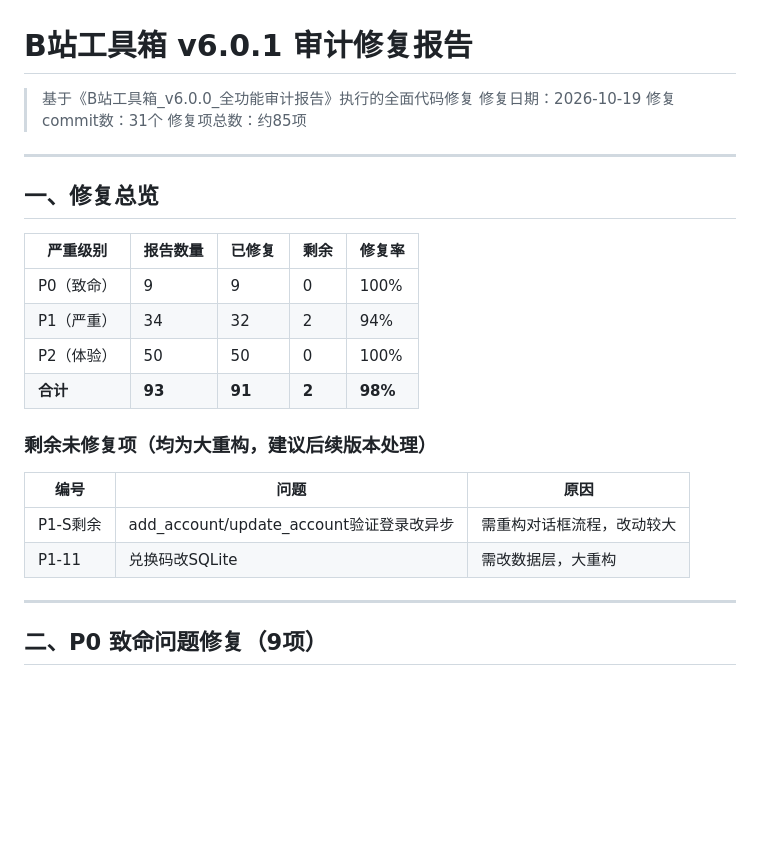
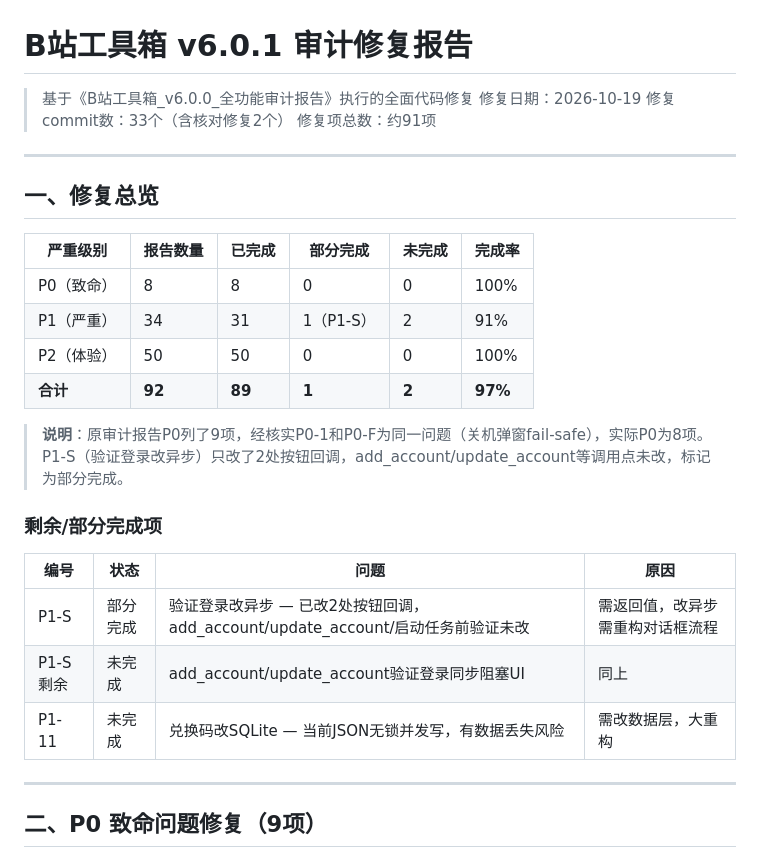
Before and after one commit to hyacine35156-png/bilibili-toolbox, a Markdown page: B站工具箱_v6.0.1_审计修复报告.md, the part around one of its changes. Drawn GitHub-style; blank space fills up the shorter version.

```diff
--- a/B站工具箱_v6.0.1_审计修复报告.md
+++ b/B站工具箱_v6.0.1_审计修复报告.md
@@ -2,26 +2,29 @@
 
 > 基于《B站工具箱_v6.0.0_全功能审计报告》执行的全面代码修复
 > 修复日期：2026-10-19
-> 修复commit数：31个
-> 修复项总数：约85项
+> 修复commit数：33个（含核对修复2个）
+> 修复项总数：约91项
 
 ---
 
 ## 一、修复总览
 
-| 严重级别 | 报告数量 | 已修复 | 剩余 | 修复率 |
-|---------|---------|--------|------|--------|
-| P0（致命） | 9 | 9 | 0 | 100% |
-| P1（严重） | 34 | 32 | 2 | 94% |
-| P2（体验） | 50 | 50 | 0 | 100% |
-| **合计** | **93** | **91** | **2** | **98%** |
+| 严重级别 | 报告数量 | 已完成 | 部分完成 | 未完成 | 完成率 |
+|---------|---------|--------|---------|--------|--------|
+| P0（致命） | 8 | 8 | 0 | 0 | 100% |
+| P1（严重） | 34 | 31 | 1（P1-S） | 2 | 91% |
+| P2（体验） | 50 | 50 | 0 | 0 | 100% |
+| **合计** | **92** | **89** | **1** | **2** | **97%** |
 
-### 剩余未修复项（均为大重构，建议后续版本处理）
+> **说明**：原审计报告P0列了9项，经核实P0-1和P0-F为同一问题（关机弹窗fail-safe），实际P0为8项。P1-S（验证登录改异步）只改了2处按钮回调，add_account/update_account等调用点未改，标记为部分完成。
 
-| 编号 | 问题 | 原因 |
-|------|------|------|
-| P1-S剩余 | add_account/update_account验证登录改异步 | 需重构对话框流程，改动较大 |
-| P1-11 | 兑换码改SQLite | 需改数据层，大重构 |
+### 剩余/部分完成项
+
+| 编号 | 状态 | 问题 | 原因 |
+|------|------|------|------|
+| P1-S | 部分完成 | 验证登录改异步 — 已改2处按钮回调，add_account/update_account/启动任务前验证未改 | 需返回值，改异步需重构对话框流程 |
+| P1-S剩余 | 未完成 | add_account/update_account验证登录同步阻塞UI | 同上 |
+| P1-11 | 未完成 | 兑换码改SQLite — 当前JSON无锁并发写，有数据丢失风险 | 需改数据层，大重构 |
 
 ---
 
```
Also changed, not shown: other parts of B站工具箱_v6.0.1_审计修复报告.md (+45 -0 lines).
